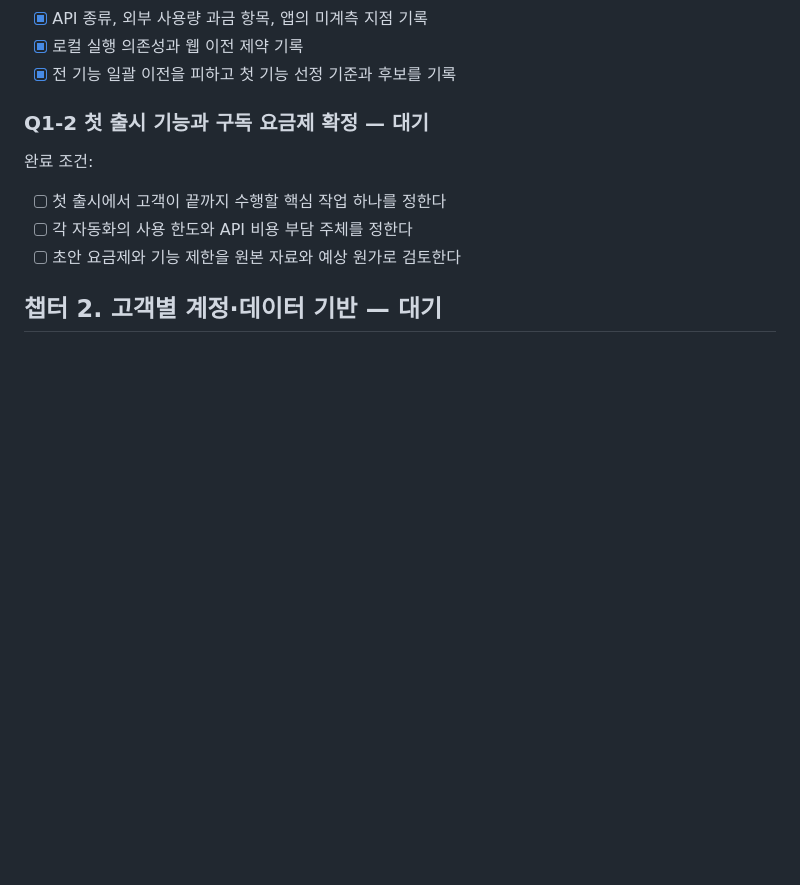
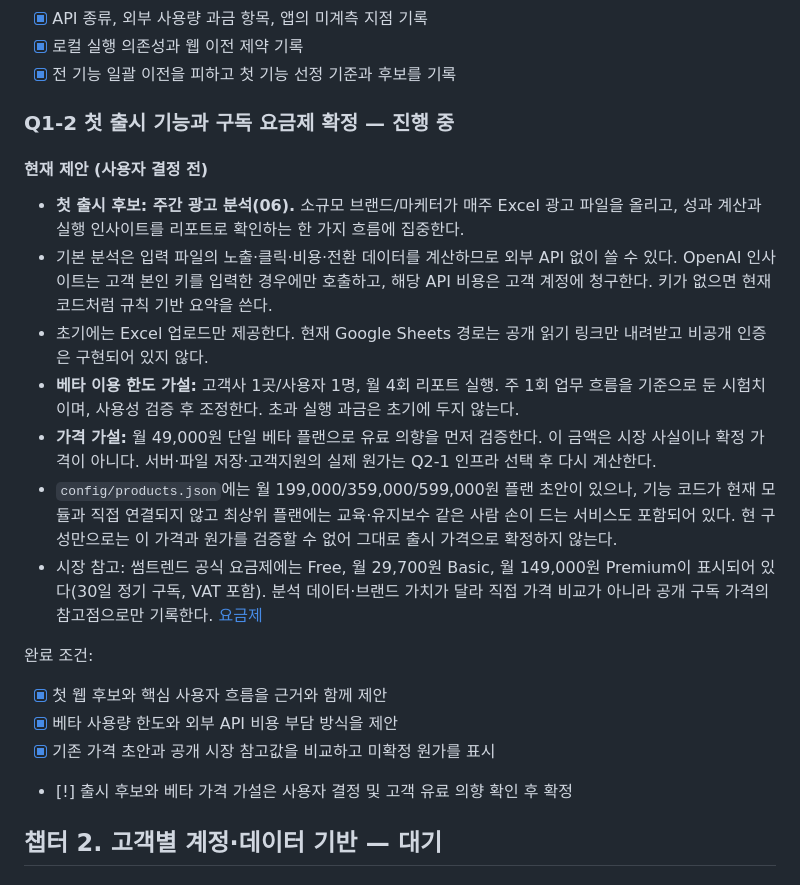
Before and after one commit to autowork-pixel/autoworks, a Markdown page: QUEST_LOG.md, the part around the change. Rendered like a GitHub page; blank space fills up the shorter version.

Commit message:
Draft first paid beta feature and usage model

```diff
--- a/QUEST_LOG.md
+++ b/QUEST_LOG.md
@@ -48,11 +48,22 @@
 - [x] 로컬 실행 의존성과 웹 이전 제약 기록
 - [x] 전 기능 일괄 이전을 피하고 첫 기능 선정 기준과 후보를 기록
 
-### Q1-2 첫 출시 기능과 구독 요금제 확정 — 대기
+### Q1-2 첫 출시 기능과 구독 요금제 확정 — 진행 중
+
+#### 현재 제안 (사용자 결정 전)
+- **첫 출시 후보: 주간 광고 분석(06).** 소규모 브랜드/마케터가 매주 Excel 광고 파일을 올리고, 성과 계산과 실행 인사이트를 리포트로 확인하는 한 가지 흐름에 집중한다.
+- 기본 분석은 입력 파일의 노출·클릭·비용·전환 데이터를 계산하므로 외부 API 없이 쓸 수 있다. OpenAI 인사이트는 고객 본인 키를 입력한 경우에만 호출하고, 해당 API 비용은 고객 계정에 청구한다. 키가 없으면 현재 코드처럼 규칙 기반 요약을 쓴다.
+- 초기에는 Excel 업로드만 제공한다. 현재 Google Sheets 경로는 공개 읽기 링크만 내려받고 비공개 인증은 구현되어 있지 않다.
+- **베타 이용 한도 가설:** 고객사 1곳/사용자 1명, 월 4회 리포트 실행. 주 1회 업무 흐름을 기준으로 둔 시험치이며, 사용성 검증 후 조정한다. 초과 실행 과금은 초기에 두지 않는다.
+- **가격 가설:** 월 49,000원 단일 베타 플랜으로 유료 의향을 먼저 검증한다. 이 금액은 시장 사실이나 확정 가격이 아니다. 서버·파일 저장·고객지원의 실제 원가는 Q2-1 인프라 선택 후 다시 계산한다.
+- `config/products.json`에는 월 199,000/359,000/599,000원 플랜 초안이 있으나, 기능 코드가 현재 모듈과 직접 연결되지 않고 최상위 플랜에는 교육·유지보수 같은 사람 손이 드는 서비스도 포함되어 있다. 현 구성만으로는 이 가격과 원가를 검증할 수 없어 그대로 출시 가격으로 확정하지 않는다.
+- 시장 참고: 썸트렌드 공식 요금제에는 Free, 월 29,700원 Basic, 월 149,000원 Premium이 표시되어 있다(30일 정기 구독, VAT 포함). 분석 데이터·브랜드 가치가 달라 직접 가격 비교가 아니라 공개 구독 가격의 참고점으로만 기록한다. [요금제](https://some.co.kr/service/pricing)
+
 완료 조건:
-- [ ] 첫 출시에서 고객이 끝까지 수행할 핵심 작업 하나를 정한다
-- [ ] 각 자동화의 사용 한도와 API 비용 부담 주체를 정한다
-- [ ] 초안 요금제와 기능 제한을 원본 자료와 예상 원가로 검토한다
+- [x] 첫 웹 후보와 핵심 사용자 흐름을 근거와 함께 제안
+- [x] 베타 사용량 한도와 외부 API 비용 부담 방식을 제안
+- [x] 기존 가격 초안과 공개 시장 참고값을 비교하고 미확정 원가를 표시
+- [!] 출시 후보와 베타 가격 가설은 사용자 결정 및 고객 유료 의향 확인 후 확정
 
 ## 챕터 2. 고객별 계정·데이터 기반 — 대기
 ### Q2-1 서비스 구조와 데이터 모델 확정
```
